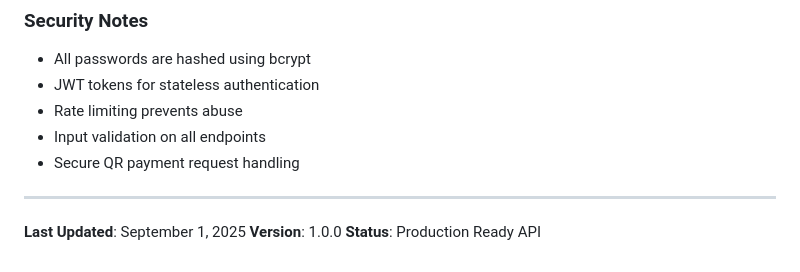
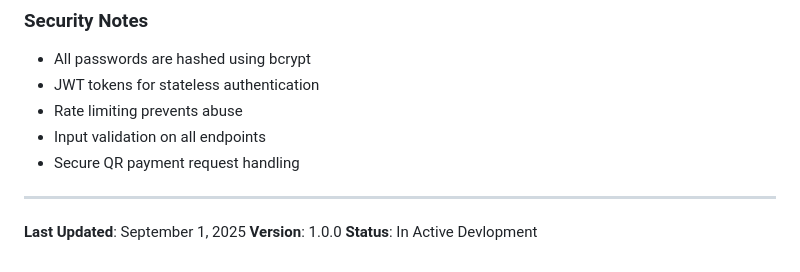
Before and after one commit to CodemHax/RaxWallet, a Markdown page: README.md, the part around the change. Rendered like a GitHub page.

```diff
--- a/README.md
+++ b/README.md
@@ -241,4 +241,4 @@ A FastAPI-based digital wallet system with user authentication, rate limiting, Q
 
 **Last Updated**: September 1, 2025
 **Version**: 1.0.0
-**Status**: Production Ready API
+**Status**: In Active Devlopment
```
